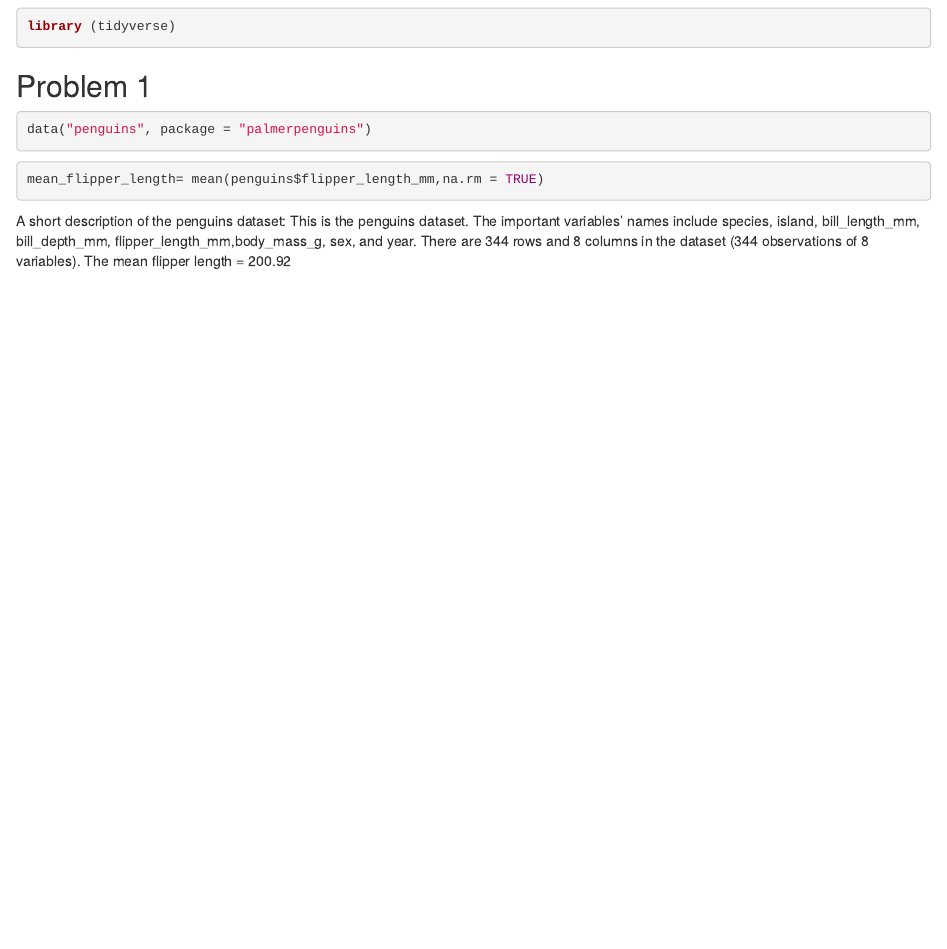
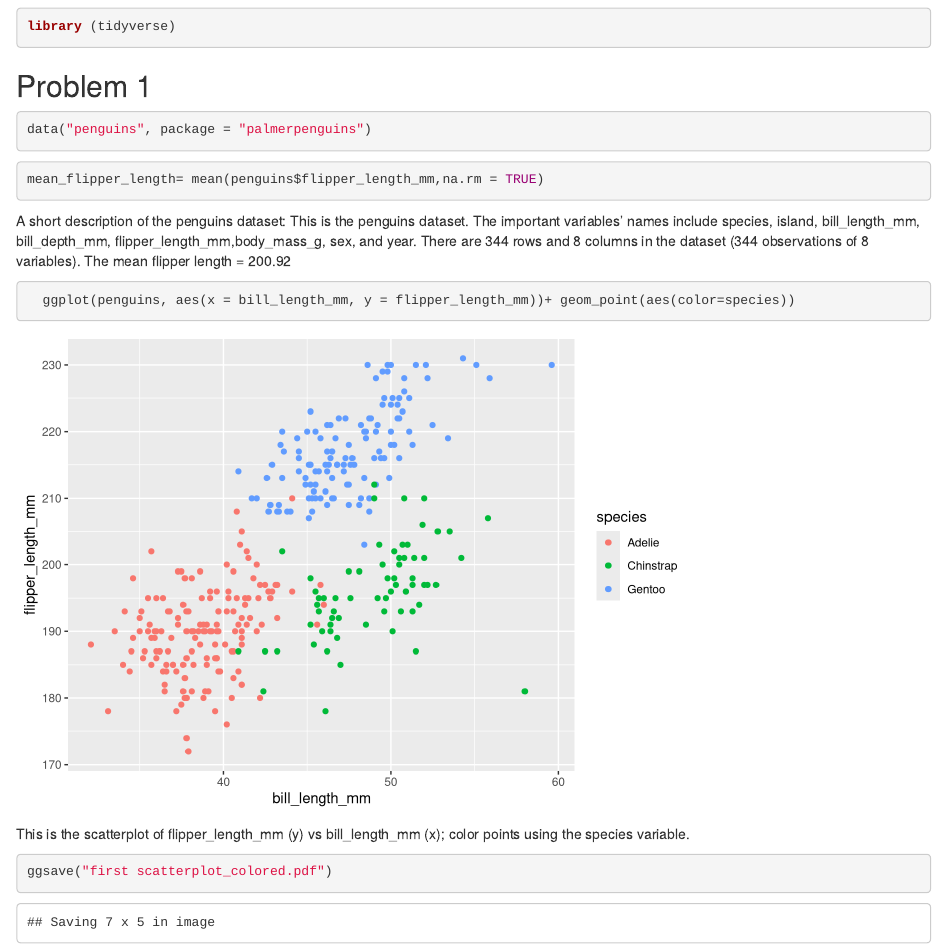
Before and after one commit to yh3429/p8105_hw1_yh3429, an R Markdown document (p8015_hw1_yh3429.Rmd): the page in a window 1100 px wide, from 120 px down. Rendered offline with R 4.5, knitr and Pandoc, with nearby package versions.

Commit message:
problem 1 --second part, the scatterplot

````diff
--- a/p8015_hw1_yh3429.Rmd
+++ b/p8015_hw1_yh3429.Rmd
@@ -23,3 +23,17 @@ A short description of the penguins dataset:
 This is the penguins dataset. The important variables' names include species, island, bill_length_mm, bill_depth_mm, flipper_length_mm,body_mass_g, sex, and year.
 There are 344 rows and 8 columns in the dataset (344 observations of 8 variables).
 The mean flipper length = 200.92
+
+
+
+```{r, warning = FALSE}
+  ggplot(penguins, aes(x = bill_length_mm, y = flipper_length_mm))+ geom_point(aes(color=species))
+
+```
+
+This is the scatterplot of flipper_length_mm (y) vs bill_length_mm (x); color points using the species variable.
+
+
+```{r, warning = FALSE}
+ggsave("first scatterplot_colored.pdf")
+```
````
Also changed, not shown: first scatterplot_colored.pdf (added).
